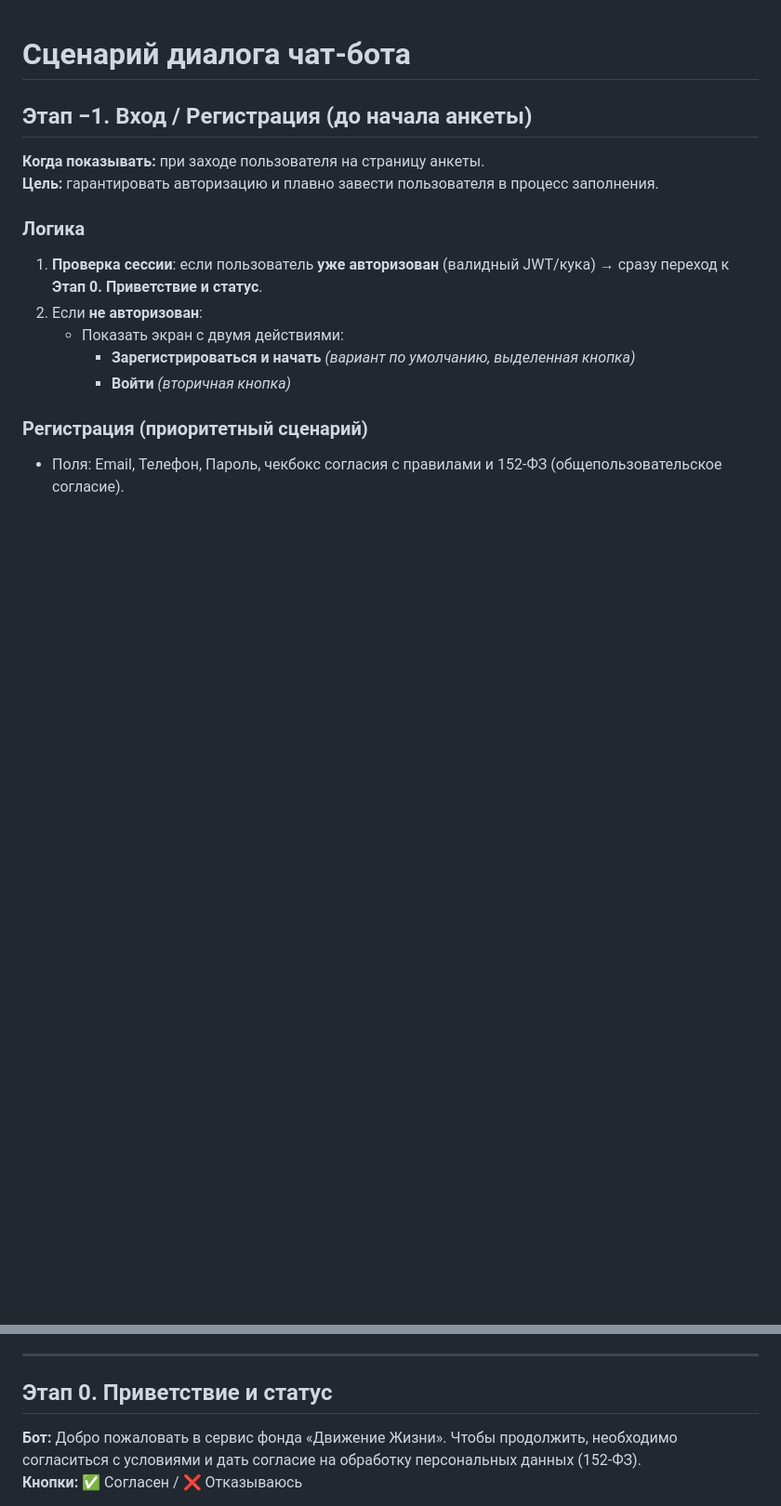
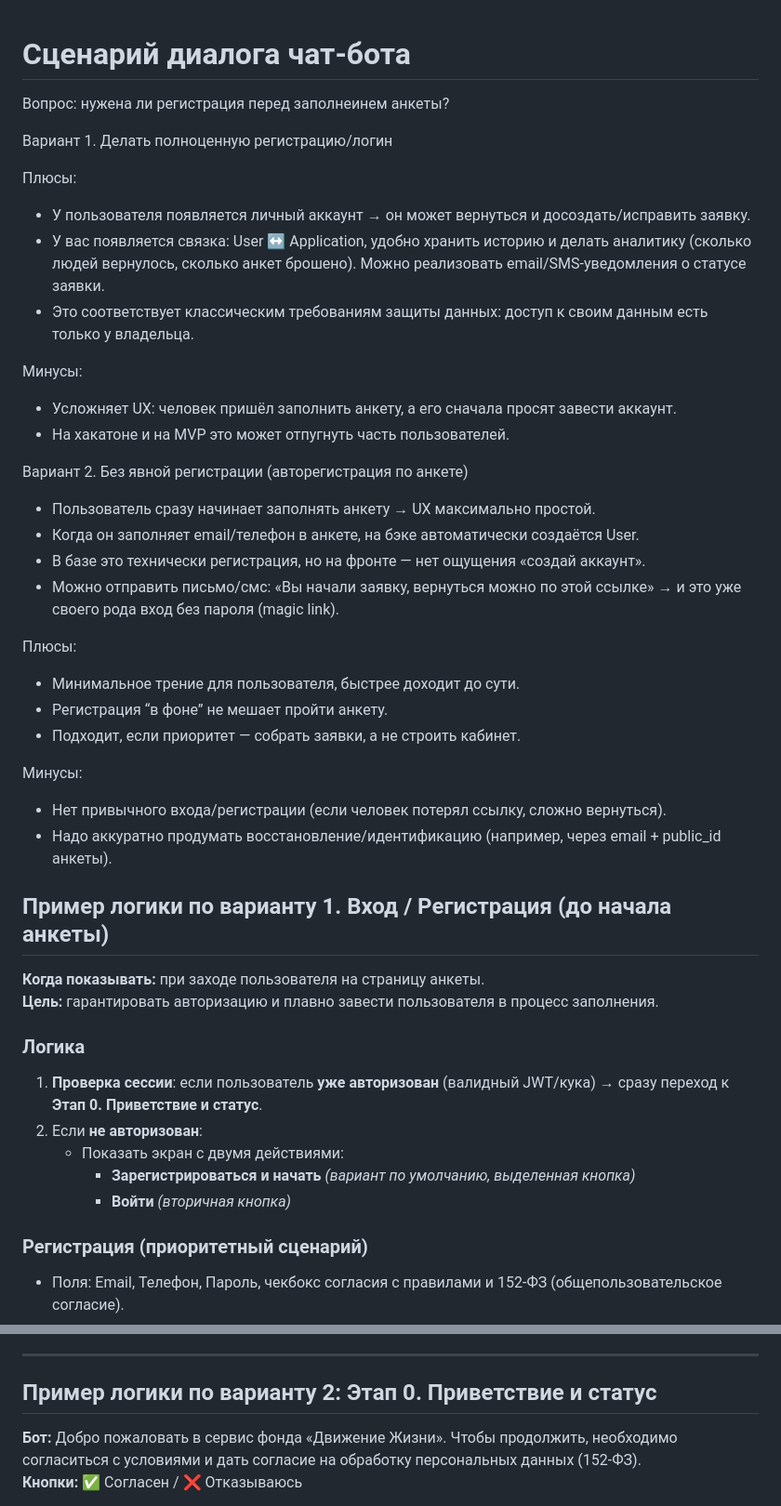
Before and after one commit to pro-dvizhenie-life/pro-dvizhenie-bot, a Markdown page: backend/docs/chatbot_scenario.md, 2 parts joined by grey strips. Shown at 93% size. Rendered like a GitHub page; blank space fills up the shorter version.

Commit message:
Update chatbot_scenario.md
Подумать над логикой сценария

```diff
--- a/backend/docs/chatbot_scenario.md
+++ b/backend/docs/chatbot_scenario.md
@@ -1,6 +1,35 @@
 # Сценарий диалога чат-бота
 
-## Этап −1. Вход / Регистрация (до начала анкеты)
+Вопрос: нужена ли регистрация перед заполнеинем анкеты?
+
+Вариант 1. Делать полноценную регистрацию/логин
+
+Плюсы:
+* У пользователя появляется личный аккаунт → он может вернуться и досоздать/исправить заявку.
+* У вас появляется связка: User ↔ Application, удобно хранить историю и делать аналитику (сколько людей вернулось, сколько анкет брошено).
+Можно реализовать email/SMS-уведомления о статусе заявки.
+* Это соответствует классическим требованиям защиты данных: доступ к своим данным есть только у владельца.
+
+Минусы:
+* Усложняет UX: человек пришёл заполнить анкету, а его сначала просят завести аккаунт.
+* На хакатоне и на MVP это может отпугнуть часть пользователей.
+
+Вариант 2. Без явной регистрации (авторегистрация по анкете)
+* Пользователь сразу начинает заполнять анкету → UX максимально простой.
+* Когда он заполняет email/телефон в анкете, на бэке автоматически создаётся User.
+* В базе это технически регистрация, но на фронте — нет ощущения «создай аккаунт».
+* Можно отправить письмо/смс: «Вы начали заявку, вернуться можно по этой ссылке» → и это уже своего рода вход без пароля (magic link).
+
+Плюсы:
+* Минимальное трение для пользователя, быстрее доходит до сути.
+* Регистрация “в фоне” не мешает пройти анкету.
+* Подходит, если приоритет — собрать заявки, а не строить кабинет.
+
+Минусы:
+* Нет привычного входа/регистрации (если человек потерял ссылку, сложно вернуться).
+* Надо аккуратно продумать восстановление/идентификацию (например, через email + public_id анкеты).
+
+## Пример логики по варианту 1. Вход / Регистрация (до начала анкеты)
 
 **Когда показывать:** при заходе пользователя на страницу анкеты.
 **Цель:** гарантировать авторизацию и плавно завести пользователя в процесс заполнения.
@@ -33,7 +62,7 @@
 
 ---
 
-## Этап 0. Приветствие и статус
+## Пример логики по варианту 2: Этап 0. Приветствие и статус
 **Бот:** Добро пожаловать в сервис фонда «Движение Жизни». Чтобы продолжить, необходимо согласиться с условиями и дать согласие на обработку персональных данных (152-ФЗ).
 **Кнопки:** ✅ Согласен / ❌ Отказываюсь
 
```
